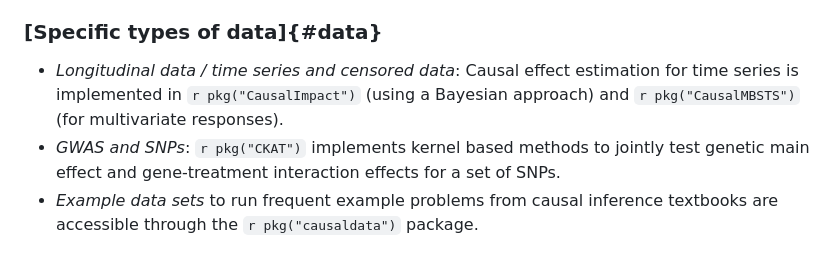
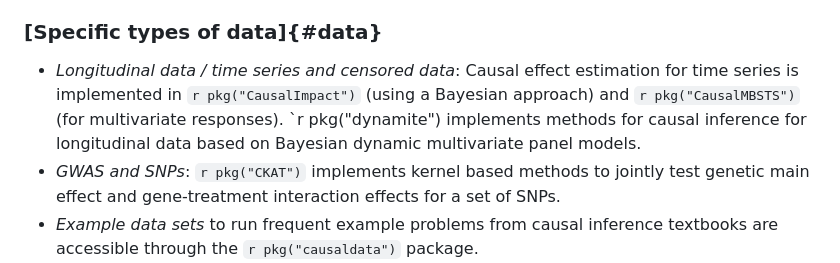
Before and after one commit to cran-task-views/CausalInference, a Markdown page: CausalInference.md, the part around the change. GitHub-like rendering.

Commit message:
Added dynamite

```diff
--- a/CausalInference.md
+++ b/CausalInference.md
@@ -267,7 +267,7 @@ environment is also available: [DAGitty](http://dagitty.net)). The package `r pk
 -   *Longitudinal data / time series and censored data*: Causal effect
     estimation for time series is implemented in
     `r pkg("CausalImpact")` (using a Bayesian approach) and
-    `r pkg("CausalMBSTS")` (for multivariate responses).
+    `r pkg("CausalMBSTS")` (for multivariate responses). `r pkg("dynamite") implements methods for causal inference for longitudinal data based on Bayesian dynamic multivariate panel models.
 -   *GWAS and SNPs*: `r pkg("CKAT")` implements kernel based
     methods to jointly test genetic main effect and gene-treatment
     interaction effects for a set of SNPs.
```
